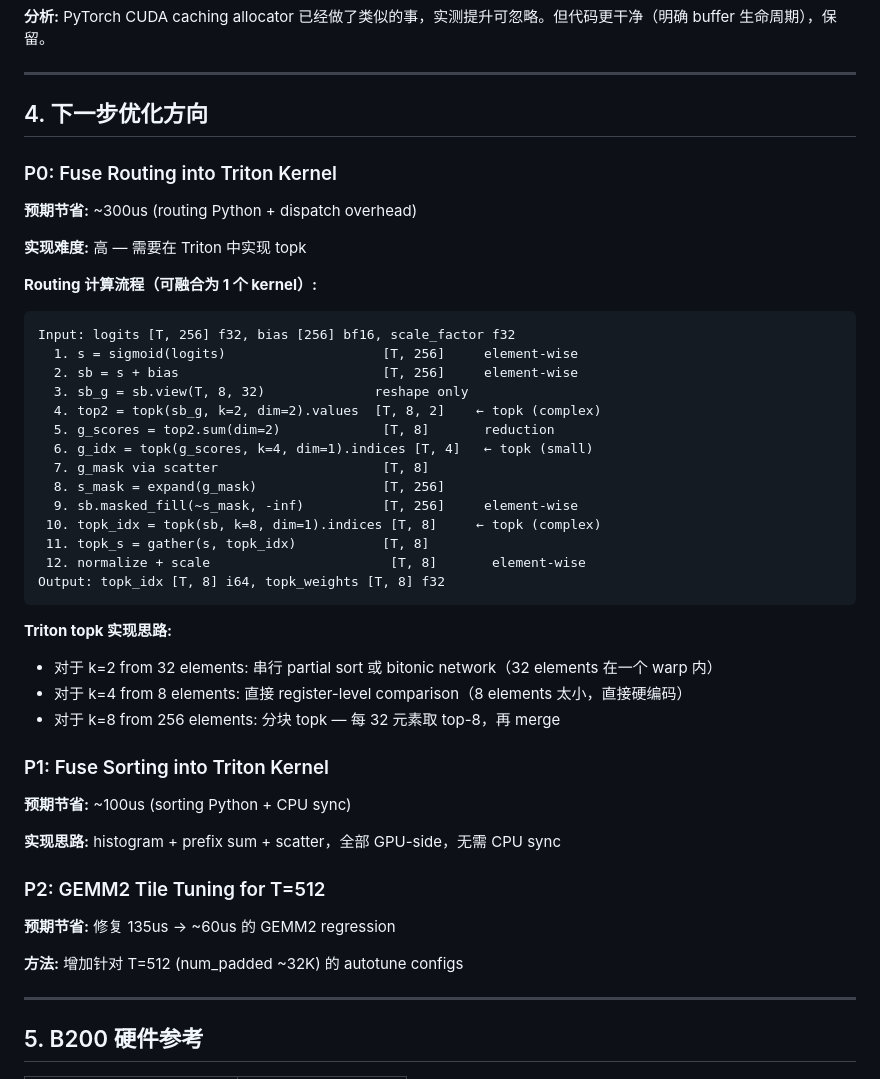
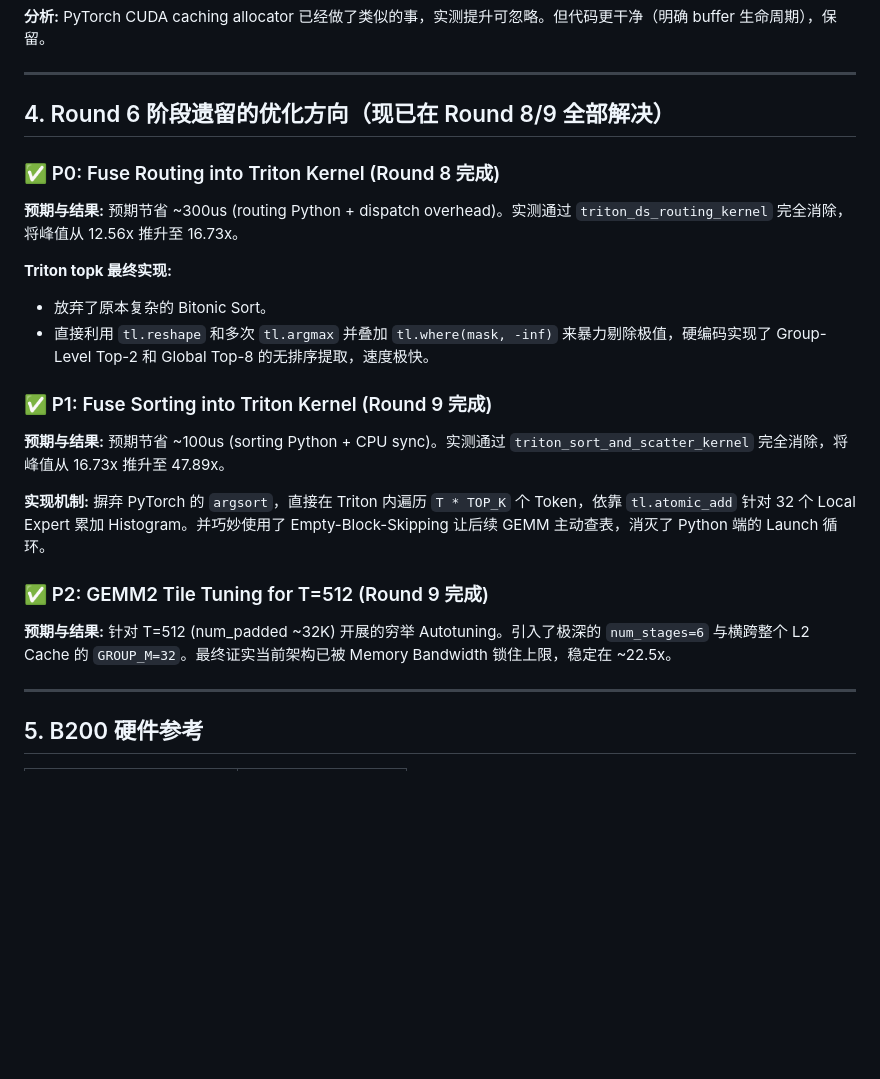
Before and after one commit to yujiaoliang/Fused_Moe, a Markdown page: profiling_notes.md, the part around the change. Rendered like a GitHub page; blank space fills up the shorter version.

````diff
--- a/profiling_notes.md
+++ b/profiling_notes.md
@@ -123,48 +123,26 @@ Large T (≥512): COMPUTE-BOUND — 充分利用 tensor cores
 
 ---
 
-## 4. 下一步优化方向
+## 4. Round 6 阶段遗留的优化方向（现已在 Round 8/9 全部解决）
 
-### P0: Fuse Routing into Triton Kernel
+### ✅ P0: Fuse Routing into Triton Kernel (Round 8 完成)
 
-**预期节省:** ~300us (routing Python + dispatch overhead)
+**预期与结果:** 预期节省 ~300us (routing Python + dispatch overhead)。实测通过 `triton_ds_routing_kernel` 完全消除，将峰值从 12.56x 推升至 16.73x。
 
-**实现难度:** 高 — 需要在 Triton 中实现 topk
+**Triton topk 最终实现:**
+- 放弃了原本复杂的 Bitonic Sort。
+- 直接利用 `tl.reshape` 和多次 `tl.argmax` 并叠加 `tl.where(mask, -inf)` 来暴力剔除极值，硬编码实现了 Group-Level Top-2 和 Global Top-8 的无排序提取，速度极快。
 
-**Routing 计算流程（可融合为 1 个 kernel）:**
-```
-Input: logits [T, 256] f32, bias [256] bf16, scale_factor f32
-  1. s = sigmoid(logits)                    [T, 256]     element-wise
-  2. sb = s + bias                          [T, 256]     element-wise
-  3. sb_g = sb.view(T, 8, 32)              reshape only
-  4. top2 = topk(sb_g, k=2, dim=2).values  [T, 8, 2]    ← topk (complex)
-  5. g_scores = top2.sum(dim=2)             [T, 8]       reduction
-  6. g_idx = topk(g_scores, k=4, dim=1).indices [T, 4]   ← topk (small)
-  7. g_mask via scatter                     [T, 8]
-  8. s_mask = expand(g_mask)                [T, 256]
-  9. sb.masked_fill(~s_mask, -inf)          [T, 256]     element-wise
- 10. topk_idx = topk(sb, k=8, dim=1).indices [T, 8]     ← topk (complex)
- 11. topk_s = gather(s, topk_idx)           [T, 8]
- 12. normalize + scale                       [T, 8]       element-wise
-Output: topk_idx [T, 8] i64, topk_weights [T, 8] f32
-```
+### ✅ P1: Fuse Sorting into Triton Kernel (Round 9 完成)
 
-**Triton topk 实现思路:**
-- 对于 k=2 from 32 elements: 串行 partial sort 或 bitonic network（32 elements 在一个 warp 内）
-- 对于 k=4 from 8 elements: 直接 register-level comparison（8 elements 太小，直接硬编码）
-- 对于 k=8 from 256 elements: 分块 topk — 每 32 元素取 top-8，再 merge
+**预期与结果:** 预期节省 ~100us (sorting Python + CPU sync)。实测通过 `triton_sort_and_scatter_kernel` 完全消除，将峰值从 16.73x 推升至 47.89x。
 
-### P1: Fuse Sorting into Triton Kernel
+**实现机制:**
+摒弃 PyTorch 的 `argsort`，直接在 Triton 内遍历 `T * TOP_K` 个 Token，依靠 `tl.atomic_add` 针对 32 个 Local Expert 累加 Histogram。并巧妙使用了 Empty-Block-Skipping 让后续 GEMM 主动查表，消灭了 Python 端的 Launch 循环。
 
-**预期节省:** ~100us (sorting Python + CPU sync)
+### ✅ P2: GEMM2 Tile Tuning for T=512 (Round 9 完成)
 
-**实现思路:** histogram + prefix sum + scatter，全部 GPU-side，无需 CPU sync
-
-### P2: GEMM2 Tile Tuning for T=512
-
-**预期节省:** 修复 135us → ~60us 的 GEMM2 regression
-
-**方法:** 增加针对 T=512 (num_padded ~32K) 的 autotune configs
+**预期与结果:** 针对 T=512 (num_padded ~32K) 开展的穷举 Autotuning。引入了极深的 `num_stages=6` 与横跨整个 L2 Cache 的 `GROUP_M=32`。最终证实当前架构已被 Memory Bandwidth 锁住上限，稳定在 ~22.5x。
 
 ---
 
````
Also changed, not shown: README.md (+8 -8 lines).
